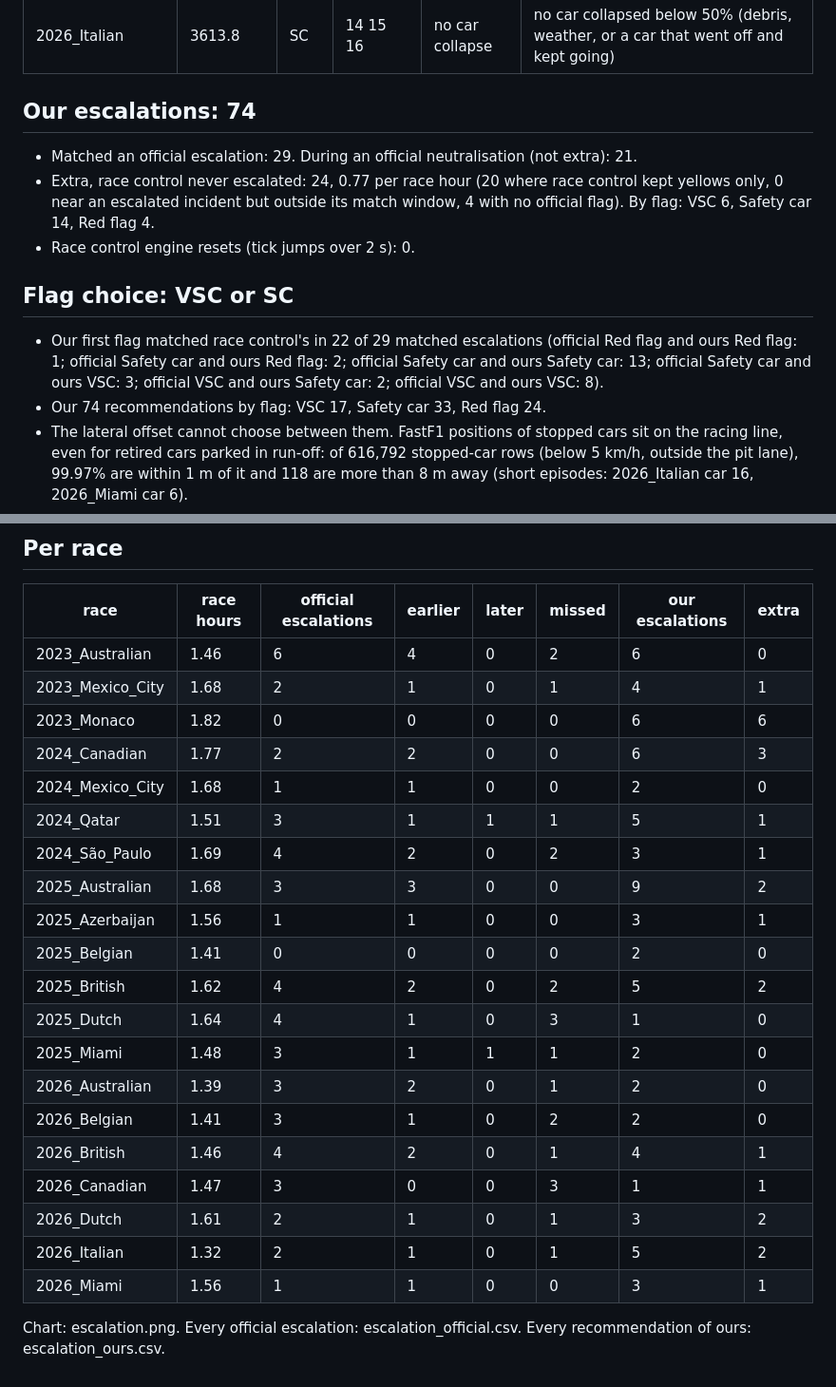
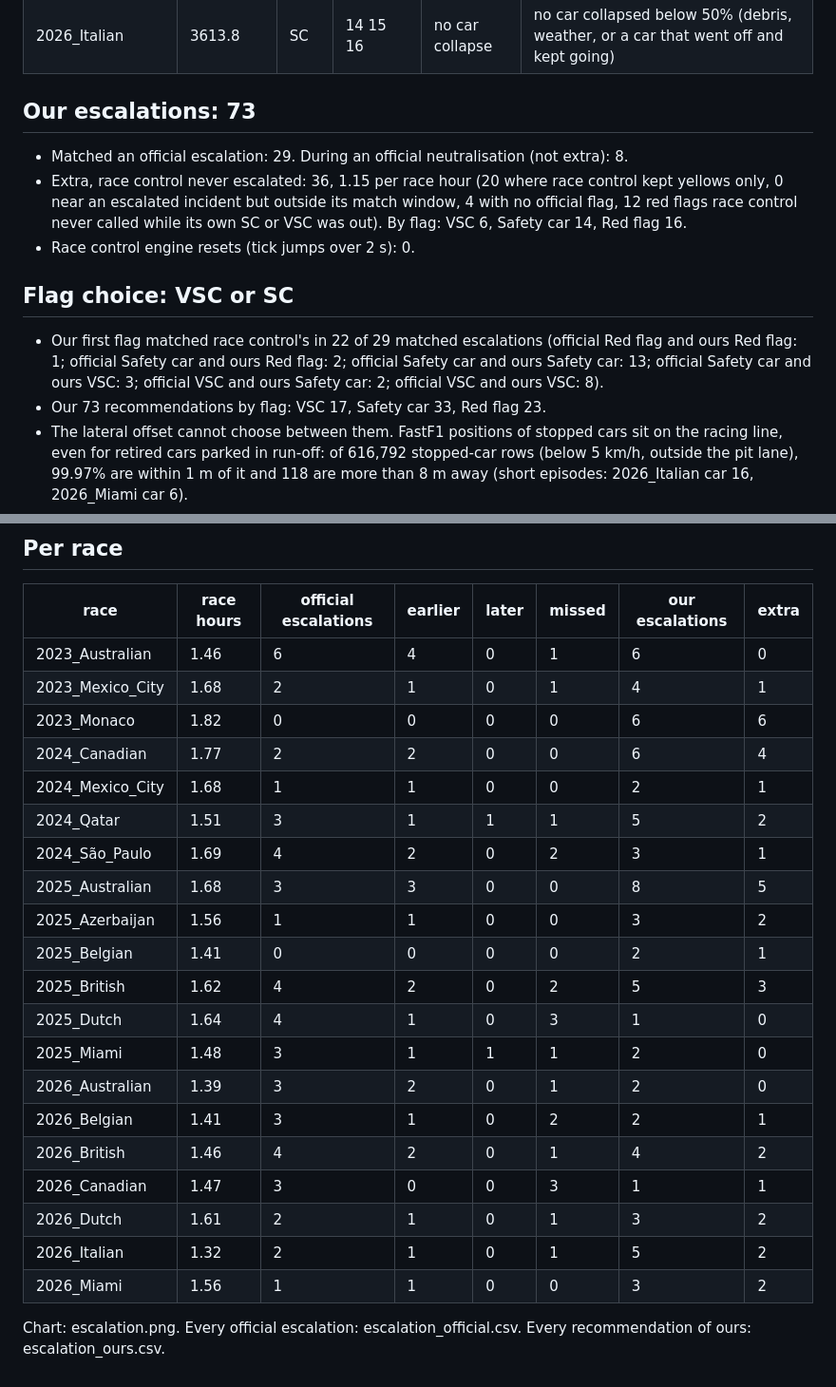
Before and after one commit to Pseudocoder28/Fast-Flag, a Markdown page: docs/charts/escalation.md, 2 parts joined by grey strips. Shown: that part at 95% size. GitHub-like rendering.

```diff
--- a/docs/charts/escalation.md
+++ b/docs/charts/escalation.md
@@ -45,16 +46,16 @@ Missed official escalations:
 | 2026_Dutch | 10659.2 | VSC | track-wide | car collapse seen | car 23 collapsed 99 s before the first official message; we made no recommendation |
 | 2026_Italian | 3613.8 | SC | 14 15 16 | no car collapse | no car collapsed below 50% (debris, weather, or a car that went off and kept going) |
 
-## Our escalations: 74
+## Our escalations: 73
 
-- Matched an official escalation: 29. During an official neutralisation (not extra): 21.
-- Extra, race control never escalated: 24, 0.77 per race hour (20 where race control kept yellows only, 0 near an escalated incident but outside its match window, 4 with no official flag). By flag: VSC 6, Safety car 14, Red flag 4.
+- Matched an official escalation: 29. During an official neutralisation (not extra): 8.
+- Extra, race control never escalated: 36, 1.15 per race hour (20 where race control kept yellows only, 0 near an escalated incident but outside its match window, 4 with no official flag, 12 red flags race control never called while its own SC or VSC was out). By flag: VSC 6, Safety car 14, Red flag 16.
 - Race control engine resets (tick jumps over 2 s): 0.
 
 ## Flag choice: VSC or SC
 
 - Our first flag matched race control's in 22 of 29 matched escalations (official Red flag and ours Red flag: 1; official Safety car and ours Red flag: 2; official Safety car and ours Safety car: 13; official Safety car and ours VSC: 3; official VSC and ours Safety car: 2; official VSC and ours VSC: 8).
-- Our 74 recommendations by flag: VSC 17, Safety car 33, Red flag 24.
+- Our 73 recommendations by flag: VSC 17, Safety car 33, Red flag 23.
 - The lateral offset cannot choose between them. FastF1 positions of stopped cars sit on the racing line, even for retired cars parked in run-off: of 616,792 stopped-car rows (below 5 km/h, outside the pit lane), 99.97% are within 1 m of it and 118 are more than 8 m away (short episodes: 2026_Italian car 16, 2026_Miami car 6).
 - An impact separates them better. On the 26 official escalations with an onset car, 8 of 13 SC or red followed an IMPACT or MULTI detection involving the car and 10 of 13 VSC did not: "SC after an impact, VSC otherwise" separates race control's VSCs from its SCs and reds correctly 18 times, "always SC" 13 times. This check does not tell SC from red; exact agreement is the first line. In-sample, and a small sample.
 
@@ -62,25 +63,25 @@ Missed official escalations:
 
 | race | race hours | official escalations | earlier | later | missed | our escalations | extra |
 |---|---|---|---|---|---|---|---|
-| 2023_Australian | 1.46 | 6 | 4 | 0 | 2 | 6 | 0 |
+| 2023_Australian | 1.46 | 6 | 4 | 0 | 1 | 6 | 0 |
 | 2023_Mexico_City | 1.68 | 2 | 1 | 0 | 1 | 4 | 1 |
 | 2023_Monaco | 1.82 | 0 | 0 | 0 | 0 | 6 | 6 |
-| 2024_Canadian | 1.77 | 2 | 2 | 0 | 0 | 6 | 3 |
-| 2024_Mexico_City | 1.68 | 1 | 1 | 0 | 0 | 2 | 0 |
-| 2024_Qatar | 1.51 | 3 | 1 | 1 | 1 | 5 | 1 |
+| 2024_Canadian | 1.77 | 2 | 2 | 0 | 0 | 6 | 4 |
+| 2024_Mexico_City | 1.68 | 1 | 1 | 0 | 0 | 2 | 1 |
+| 2024_Qatar | 1.51 | 3 | 1 | 1 | 1 | 5 | 2 |
 | 2024_São_Paulo | 1.69 | 4 | 2 | 0 | 2 | 3 | 1 |
-| 2025_Australian | 1.68 | 3 | 3 | 0 | 0 | 9 | 2 |
-| 2025_Azerbaijan | 1.56 | 1 | 1 | 0 | 0 | 3 | 1 |
-| 2025_Belgian | 1.41 | 0 | 0 | 0 | 0 | 2 | 0 |
-| 2025_British | 1.62 | 4 | 2 | 0 | 2 | 5 | 2 |
+| 2025_Australian | 1.68 | 3 | 3 | 0 | 0 | 8 | 5 |
+| 2025_Azerbaijan | 1.56 | 1 | 1 | 0 | 0 | 3 | 2 |
+| 2025_Belgian | 1.41 | 0 | 0 | 0 | 0 | 2 | 1 |
+| 2025_British | 1.62 | 4 | 2 | 0 | 2 | 5 | 3 |
 | 2025_Dutch | 1.64 | 4 | 1 | 0 | 3 | 1 | 0 |
 | 2025_Miami | 1.48 | 3 | 1 | 1 | 1 | 2 | 0 |
 | 2026_Australian | 1.39 | 3 | 2 | 0 | 1 | 2 | 0 |
-| 2026_Belgian | 1.41 | 3 | 1 | 0 | 2 | 2 | 0 |
-| 2026_British | 1.46 | 4 | 2 | 0 | 1 | 4 | 1 |
+| 2026_Belgian | 1.41 | 3 | 1 | 0 | 2 | 2 | 1 |
+| 2026_British | 1.46 | 4 | 2 | 0 | 1 | 4 | 2 |
 | 2026_Canadian | 1.47 | 3 | 0 | 0 | 3 | 1 | 1 |
 | 2026_Dutch | 1.61 | 2 | 1 | 0 | 1 | 3 | 2 |
 | 2026_Italian | 1.32 | 2 | 1 | 0 | 1 | 5 | 2 |
-| 2026_Miami | 1.56 | 1 | 1 | 0 | 0 | 3 | 1 |
+| 2026_Miami | 1.56 | 1 | 1 | 0 | 0 | 3 | 2 |
 
 Chart: escalation.png. Every official escalation: escalation_official.csv. Every recommendation of ours: escalation_ours.csv.
```
Also changed, not shown: other parts of docs/charts/escalation.md (+6 -5 lines), docs/charts/escalation.png, 7 other files.
